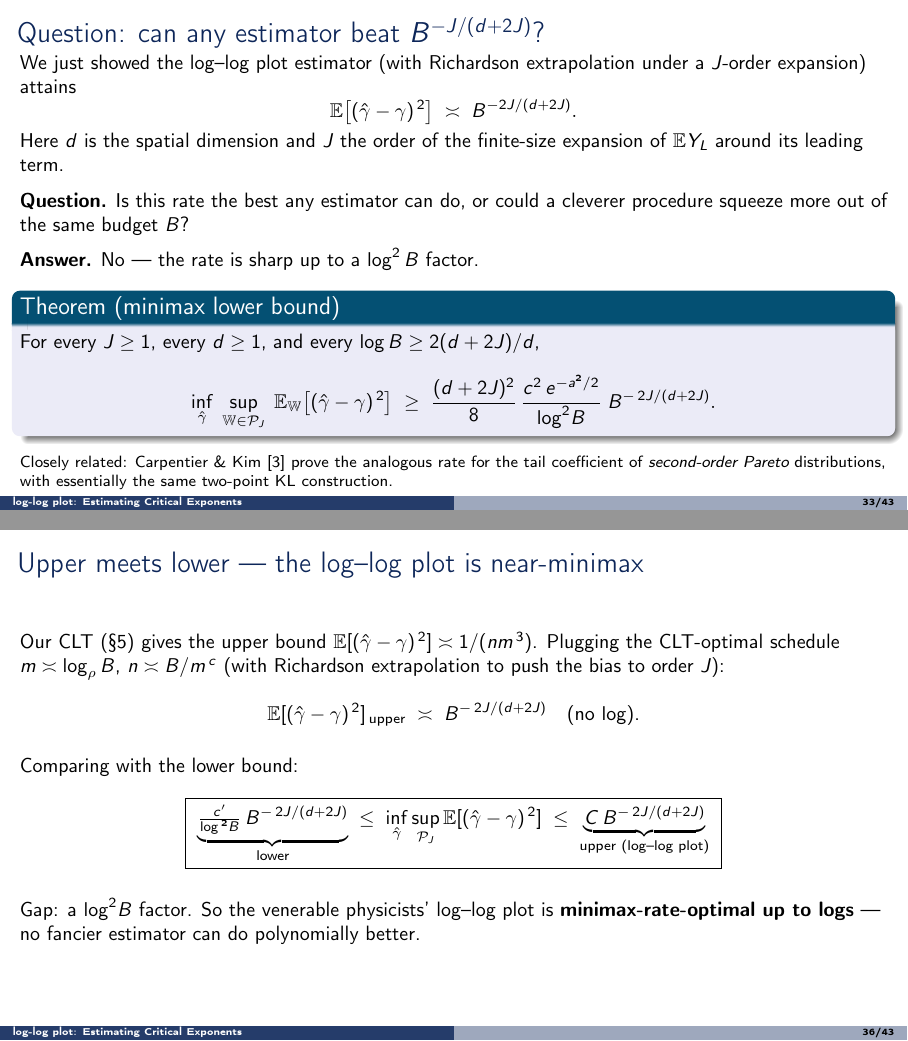
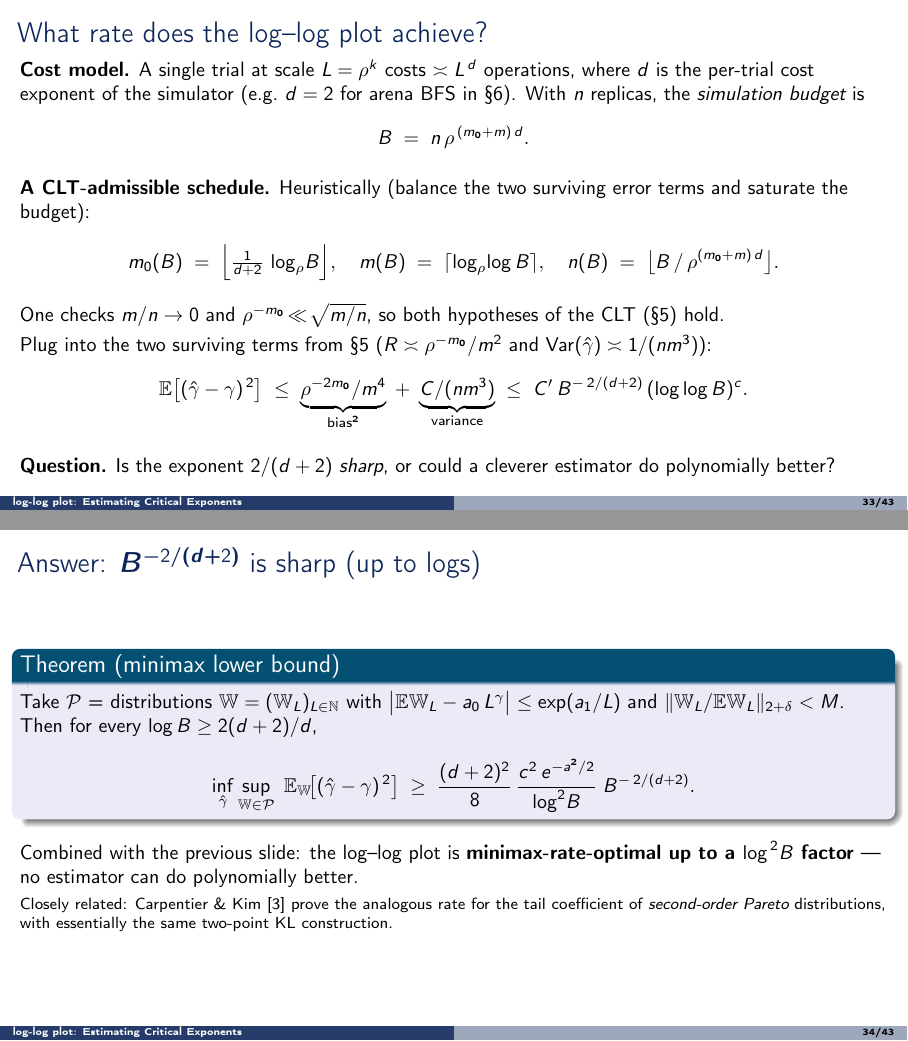
Before and after one commit to IgorSSBarbosa/impa-seminar-2026-05-18, LaTeX slides (talk/talk.tex): pages 33 and 36 of 43 before the commit and pages 33 and 34 of 43 after it, joined at a grey line. Compiled offline with pdfLaTeX.

Commit message:
talk §7 + §9: split question/answer, hardcode J=1, motivate via CLT plug-in
§7 changes:
- Split the "Question: ..." frame into two:
  * Frame 1 motivates by *deriving* the achieved rate. Define the
    cost model B = n * rho^{(m_0+m) d} where d is the per-trial
    cost exponent of the simulator (d=2 for arena BFS), pick an
    explicit CLT-admissible schedule (m_0 = floor(log_rho B /(d+2)),
    m = ceil(log_rho log B), n = floor(B/rho^{(m_0+m)d})), check
    the CLT hypotheses, plug into bias^2 + variance, get the
    explicit upper bound B^{-2/(d+2)} up to (log log B)^c.
    End with the question.
  * Frame 2 states the minimax lower-bound theorem only, then
    concludes near-minimax-optimality up to log^2 B.
- Hardcode J=1 throughout the rest of §7: replace P_J by P,
  rate B^{-2J/(d+2J)} by B^{-2/(d+2)}, L^* = B^{1/(d+2)},
  gamma = log(1-1/L*)/log(1/L*), expansion |E W_L - a_0 L^gamma|
  <= exp(a_1/L). Matches the assumption (A1) the CLT in §5 uses
  and avoids the J-confusion.
- Drop the old "Upper meets lower" frame: its content is already
  on the new motivation slide and the answer slide. §7 now has
  4 frames (was 4 before, still 4: motivation, answer, two-point,
  enemy LP).

§9 take-aways: replace the J-indexed rate phrasing with the
explicit RMSE rate B^{-1/(d+2)} and reword to emphasise that the
matching is "on the same budget B = n rho^{(m_0+m)d}".

Co-Authored-By: Claude Opus 4.7 <noreply@anthropic.com>

```diff
--- a/talk/talk.tex
+++ b/talk/talk.tex
@@ -814,36 +814,65 @@
 % target: ≈ 4 min
 % =====================================================================
 
-\begin{frame}{Question: can any estimator beat $B^{-J/(d+2J)}$?}
-  We just showed the log--log plot estimator (with Richardson
-  extrapolation under a $J$-order expansion) attains
+\begin{frame}{What rate does the log--log plot achieve?}
+  \textbf{Cost model.} A single trial at scale $L=\rho^{k}$ costs
+  $\asymp L^{\,d}$ operations, where $d$ is the per-trial cost
+  exponent of the simulator (e.g.\ $d=2$ for arena BFS in §6).
+  With $n$ replicas, the \emph{simulation budget} is
   \[
-    \E\bigl[(\hat\gamma - \gamma)^{\,2}\bigr]
-      \;\asymp\; B^{-2J/(d + 2J)}.
+    B \;=\; n\,\rho^{\,(m_0+m)\,d}.
   \]
-  Here $d$ is the spatial dimension and $J$ the order of the
-  finite-size expansion of $\E Y_L$ around its leading term.
 
-  \vspace{0.6em}
-  \textbf{Question.} Is this rate the best any estimator can do, or
-  could a cleverer procedure squeeze more out of the same budget $B$?
+  \vspace{0.3em}
+  \textbf{A CLT-admissible schedule.} Heuristically (balance the
+  two surviving error terms and saturate the budget):
+  \[
+    m_0(B) \;=\; \Bigl\lfloor\tfrac{1}{d+2}\,\log_\rho\! B \Bigr\rfloor,\quad
+    m(B)  \;=\; \lceil \log_\rho\!\log B \rceil,\quad
+    n(B)  \;=\; \bigl\lfloor B\,/\,\rho^{(m_0+m)\,d}\bigr\rfloor.
+  \]
+  One checks $m/n \to 0$ and $\rho^{-m_0}\!\ll\!\sqrt{m/n}$, so both
+  hypotheses of the CLT (§5) hold.
 
-  \vspace{0.6em}
-  \textbf{Answer.} No --- the rate is sharp up to a $\log^2 B$ factor.
+  \vspace{0.3em}
+  Plug into the two surviving terms from §5
+  ($R\asymp\rho^{-m_0}/m^{2}$ and $\Var(\hat\gamma)\asymp 1/(n m^{3})$):
+  \[
+    \E\bigl[(\hat\gamma-\gamma)^{\,2}\bigr]
+    \;\le\;
+    \underbrace{\rho^{-2m_0}/m^{4}}_{\text{bias}^2}
+    \;+\;
+    \underbrace{C/(n m^{3})}_{\text{variance}}
+    \;\le\;
+    C'\,B^{-\,2/(d+2)}\,(\log\log B)^{c}.
+  \]
 
-  \vspace{0.4em}
+  \vspace{0.3em}
+  \textbf{Question.} Is the exponent $2/(d+2)$ \emph{sharp}, or could
+  a cleverer estimator do polynomially better?
+\end{frame}
+
+\begin{frame}{Answer: $\boldsymbol{B^{-2/(d+2)}}$ is sharp (up to logs)}
   \begin{block}{Theorem (minimax lower bound)}
-    For every $J \ge 1$, every $d \ge 1$, and every $\log B \ge 2(d+2J)/d$,
+    Take $\mathcal{P}$ = distributions $\mathbb{W}=(\mathbb{W}_L)_{L\in\mathbb{N}}$
+    with $\bigl|\E\mathbb{W}_L - a_0\, L^{\gamma}\bigr|\le \exp(a_1/L)$
+    and $\|\mathbb{W}_L/\E\mathbb{W}_L\|_{2+\delta}<M$. Then for every
+    $\log B \ge 2(d+2)/d$,
     \[
-      \inf_{\hat\gamma}\;\sup_{\mathbb{W}\in\mathcal{P}_J}\;
-        \E_{\mathbb{W}}\bigl[(\hat\gamma - \gamma)^{\,2}\bigr]
+      \inf_{\hat\gamma}\sup_{\mathbb{W}\in\mathcal{P}}\;
+        \E_{\mathbb{W}}\!\bigl[(\hat\gamma - \gamma)^{\,2}\bigr]
       \;\ge\;
-      \frac{(d+2J)^{2}}{8}\,\frac{c^{2}\,e^{-a^{2}/2}}{\log^{2}\!B}\;
-          B^{-\,2J/(d+2J)}.
+      \frac{(d+2)^{2}}{8}\,\frac{c^{2}\,e^{-a^{2}/2}}{\log^{2}\!B}\;
+          B^{-\,2/(d+2)}.
     \]
   \end{block}
 
-  \vspace{0.3em}
+  \vspace{0.4em}
+  Combined with the previous slide: the log--log plot is
+  \textbf{minimax-rate-optimal up to a $\log^{\,2}\!B$ factor} ---
+  no estimator can do polynomially better.
+
+  \vspace{0.4em}
   \footnotesize Closely related: Carpentier \& Kim
   \cite{carpentierKim2015tail} prove the analogous rate for the
   tail coefficient of \emph{second-order Pareto} distributions, with
@@ -851,12 +880,12 @@
 \end{frame}
 
 \begin{frame}{Proof idea --- two-point reduction}
-  Pick \emph{two} candidate models $\mathbb{X},\mathbb{Y}\in\mathcal{P}_J$
+  Pick \emph{two} candidate models $\mathbb{X},\mathbb{Y}\in\mathcal{P}$
   whose parameters $\gamma$ differ by $s$. The minimax risk
   is lower-bounded by separating these two:
   \begin{block}{Two-point lemma (adapted from \cite{minimax_lowerBoundsJennifer})}
     \[
-      \inf_{\hat\gamma}\sup_{\mathbb{W}\in\mathcal{P}_J}
+      \inf_{\hat\gamma}\sup_{\mathbb{W}\in\mathcal{P}}
         \E_{\mathbb{W}}\bigl[(\hat\gamma - \gamma)^{\,2}\bigr]
       \;\ge\; \tfrac{1}{4}\,s^{2}\,\exp\bigl(-\mathrm{KL}(\mathbb{X}\,\|\,\mathbb{Y})\bigr).
     \]
@@ -871,13 +900,14 @@
                     e^{Z + \lambda_L} & L \ge L^{\ast}, \end{cases}
         \qquad Z\sim\mathcal{N}(0,1).
   \]
-  \quad with $L^{\ast}=B^{1/(d+2J)}$,
+  \quad with $L^{\ast}=B^{1/(d+2)}$,
   $\lambda_L = \gamma \log L$,
-  $\gamma = \log\!\bigl(1-(L^{\ast})^{-J}\bigr)\big/\log(1/L^{\ast})$.
+  $\gamma = \log\!\bigl(1-1/L^{\ast}\bigr)\big/\log(1/L^{\ast})$.
 
   \vspace{0.4em}
-  Direct check: $\mathbb{Y}$ stays inside $\mathcal{P}_J$ (the $J$-order
-  expansion holds), and $\E X_L = 1$, $\E Y_L = L^{\gamma}\!\cdot\!\mathbbm{1}_{\{L\ge L^{\ast}\}}+\mathbbm{1}_{\{L<L^{\ast}\}}$.
+  Direct check: $\mathbb{Y}$ stays inside $\mathcal{P}$ (the leading
+  expansion holds at order $L^{-1}$), $\E X_L = 1$, and
+  $\E Y_L = L^{\gamma}\!\cdot\!\mathbbm{1}_{\{L\ge L^{\ast}\}}+\mathbbm{1}_{\{L<L^{\ast}\}}$.
 \end{frame}
 
 \begin{frame}{Proof idea --- the ``enemy'' picks the worst budget split}
@@ -898,4 +928,3 @@
   \]
   Linear in $M_L$ on the simplex $\Rightarrow$ optimum at an extreme point:
   put all mass on the $L$ that maximises $L^{-d}\log^{2}\!L$. Calculus shows
-  this is $L^{\ast}$ as soon as $\log B\ge 2(d+2J)/d$.
@@ -910,29 +938,3 @@
-\begin{frame}{Upper meets lower --- the log--log plot is near-minimax}
-  Our CLT (§5) gives the upper bound
-  $\E[(\hat\gamma-\gamma)^{\,2}]\asymp 1/(nm^{\,3})$. Plugging the
-  CLT-optimal schedule $m\asymp\log_\rho B$, $n\asymp B/m^{\,c}$
-  (with Richardson extrapolation to push the bias to order $J$):
-  \[
-    \E[(\hat\gamma-\gamma)^{\,2}]_{\,\text{upper}}
-      \;\asymp\; B^{-\,2J/(d+2J)}\quad\text{(no $\log$).}
-  \]
-
-  \vspace{0.4em}
-  Comparing with the lower bound:
-  \[
-    \boxed{\;
-      \underbrace{\tfrac{c'}{\log^{\,2}\!B}\,B^{-\,2J/(d+2J)}}_{\text{lower}}
-      \;\le\;
-      \inf_{\hat\gamma}\sup_{\mathcal{P}_J} \E[(\hat\gamma-\gamma)^{\,2}]
-      \;\le\;
-      \underbrace{C\,B^{-\,2J/(d+2J)}}_{\text{upper (log--log plot)}}
-      \;}
-  \]
-
-  \vspace{0.4em}
-  Gap: a $\log^{2}\!B$ factor. So the venerable physicists' log--log
-  plot is \textbf{minimax-rate-optimal up to logs} --- no fancier
-  estimator can do polynomially better.
 \end{frame}
 
 % =====================================================================
@@ -973,5 +975,3 @@
           best bias--variance trade-off; $m_0 = \lfloor m/2\rfloor$
           is a robust default; $m_0 = 1$ leaves the leading bias
           on the table.
-    \item \textbf{Near-minimax.} The achieved rate
-          $B^{-J/(d+2J)}$ matches the minimax lower bound up to a
@@ -980,3 +980,5 @@
+          lower bound up to a $\log B$ factor: no estimator can beat
+          the log--log plot polynomially in the budget $B$.
   \end{enumerate}
 
   \vspace{0.4em}
```
Also changed, not shown: talk/talk.tex (11 more changed lines).
